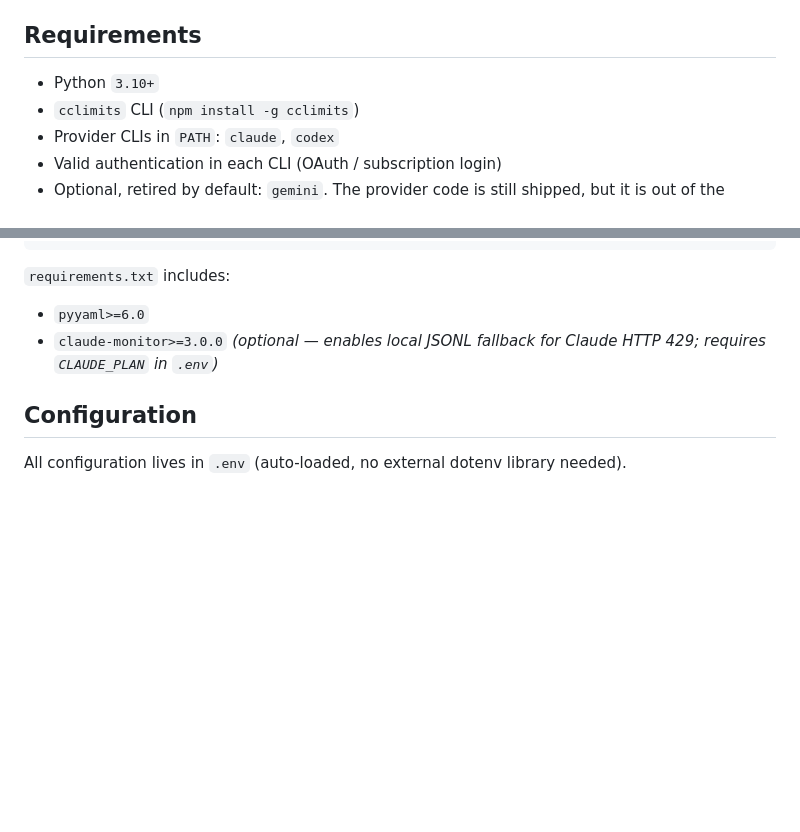
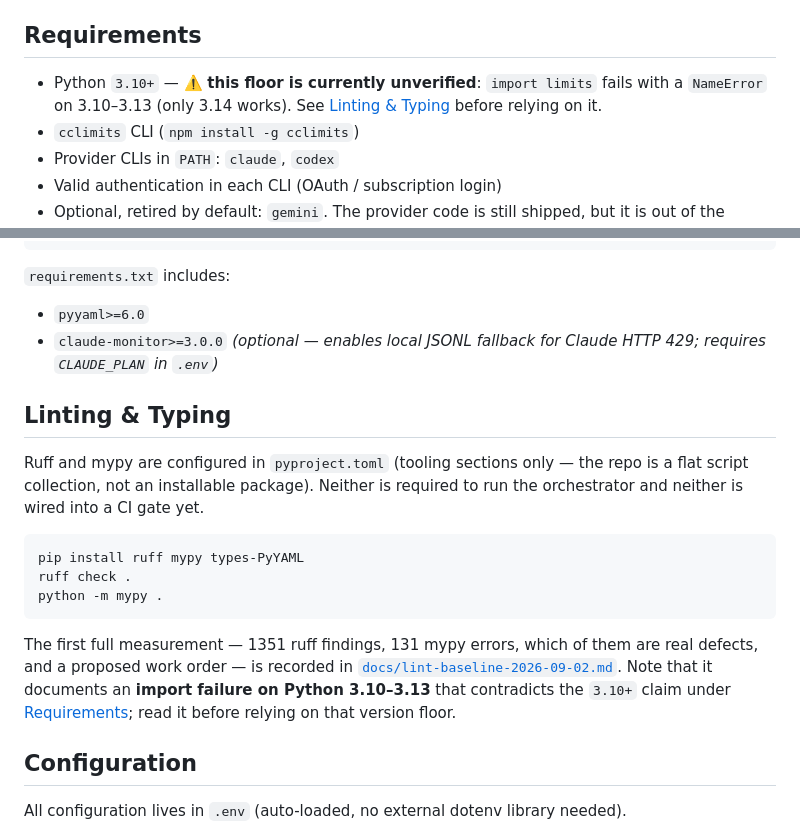
Before and after one commit to swDomass/AI_orchestrator, a Markdown page: README.md, 2 parts joined by grey strips. GitHub-like rendering; blank space fills up the shorter version.

````diff
--- a/README.md
+++ b/README.md
@@ -61,7 +61,9 @@ Architecture details → [`docs/architecture/components.md`](docs/architecture/c
 
 ## Requirements
 
-- Python `3.10+`
+- Python `3.10+` — ⚠️ **this floor is currently unverified**: `import limits`
+  fails with a `NameError` on 3.10–3.13 (only 3.14 works). See
+  [Linting & Typing](#linting--typing) before relying on it.
 - `cclimits` CLI (`npm install -g cclimits`)
 - Provider CLIs in `PATH`: `claude`, `codex`
 - Valid authentication in each CLI (OAuth / subscription login)
@@ -81,6 +83,25 @@ cp .env.example .env
 `requirements.txt` includes:
 - `pyyaml>=6.0`
 - `claude-monitor>=3.0.0` *(optional — enables local JSONL fallback for Claude HTTP 429; requires `CLAUDE_PLAN` in `.env`)*
+
+## Linting & Typing
+
+Ruff and mypy are configured in `pyproject.toml` (tooling sections only — the
+repo is a flat script collection, not an installable package). Neither is
+required to run the orchestrator and neither is wired into a CI gate yet.
+
+```bash
+pip install ruff mypy types-PyYAML
+ruff check .
+python -m mypy .
+```
+
+The first full measurement — 1351 ruff findings, 131 mypy errors, which of them
+are real defects, and a proposed work order — is recorded in
+[`docs/lint-baseline-2026-09-02.md`](docs/lint-baseline-2026-09-02.md). Note
+that it documents an **import failure on Python 3.10–3.13** that contradicts the
+`3.10+` claim under [Requirements](#requirements); read it before relying on
+that version floor.
 
 ## Configuration
 
````
Also changed, not shown: CLAUDE.md (+15 -0 lines).
